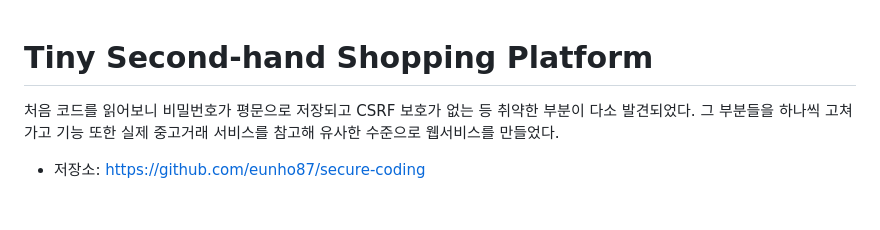
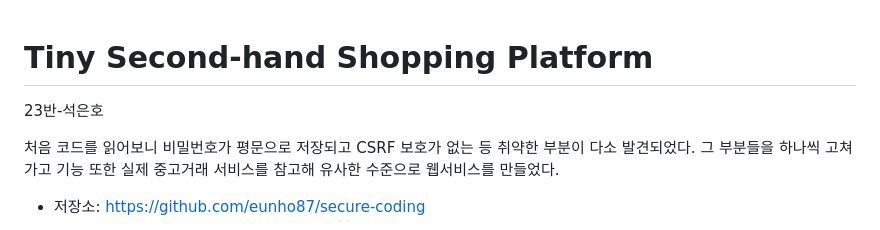
Before and after one commit to eunho87/secure-coding, a Markdown page: README.md, the part around the change. GitHub-like rendering; blank space fills up the shorter version.

```diff
--- a/README.md
+++ b/README.md
@@ -1,4 +1,5 @@
 # Tiny Second-hand Shopping Platform
+23반-석은호
 
 처음 코드를 읽어보니 비밀번호가 평문으로 저장되고 CSRF 보호가 없는 등 취약한 부분이 다소 발견되었다.
 그 부분들을 하나씩 고쳐가고 기능 또한 실제 중고거래 서비스를 참고해 유사한 수준으로 웹서비스를 만들었다.
```
